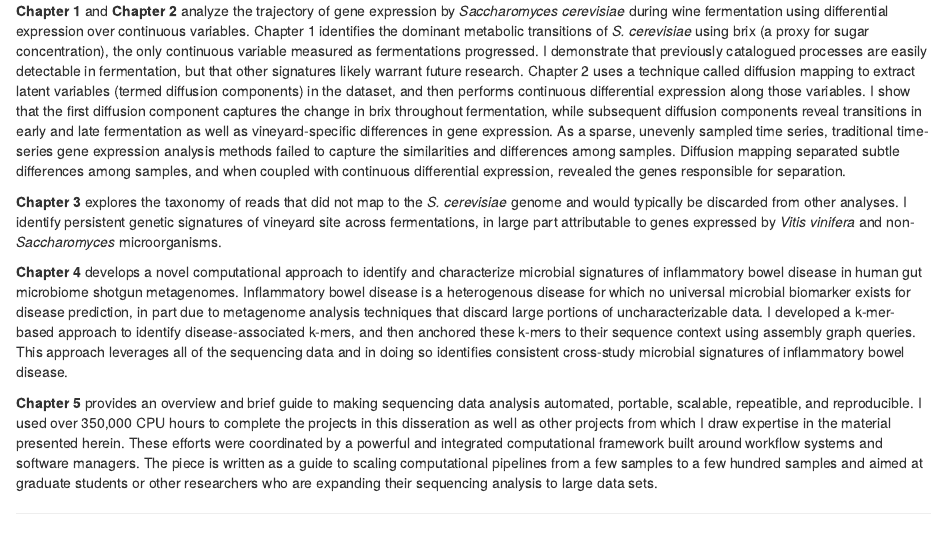
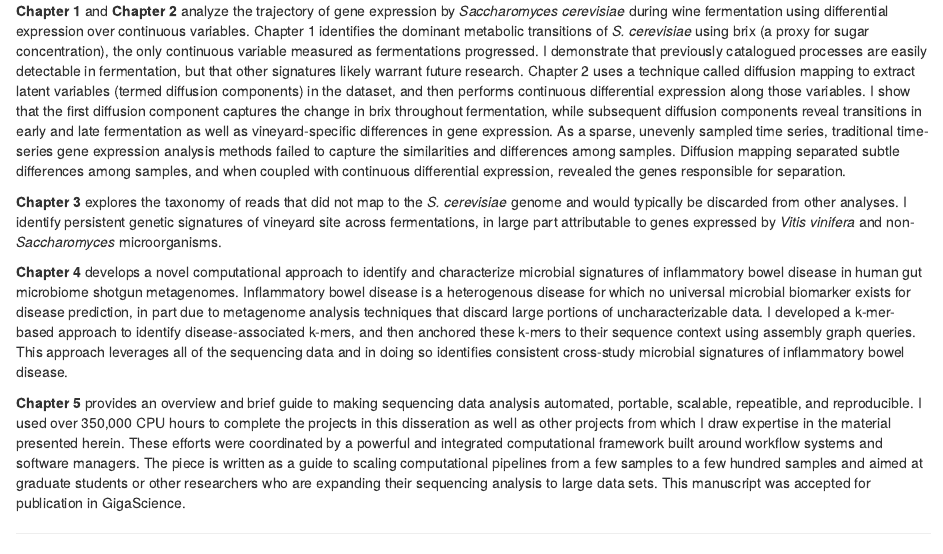
Before and after one commit to taylorreiter/2020-dissertation, an R Markdown document (thesis/00-intro.Rmd): the page in a window 1100 px wide, from 1600 px down. Rendered offline with R 4.5, knitr and Pandoc, with nearby package versions.

Commit message:
add gigasci to chp5

```diff
--- a/thesis/00-intro.Rmd
+++ b/thesis/00-intro.Rmd
@@ -85,3 +85,4 @@ This approach leverages all of the sequencing data and in doing so identifies co
 I used over 350,000 CPU hours to complete the projects in this disseration as well as other projects from which I draw expertise in the material presented herein.
 These efforts were coordinated by a powerful and integrated computational framework built around workflow systems and software managers.
 The piece is written as a guide to scaling computational pipelines from a few samples to a few hundred samples and aimed at graduate students or other researchers who are expanding their sequencing analysis to large data sets.
+This manuscript was accepted for publication in GigaScience.
```
